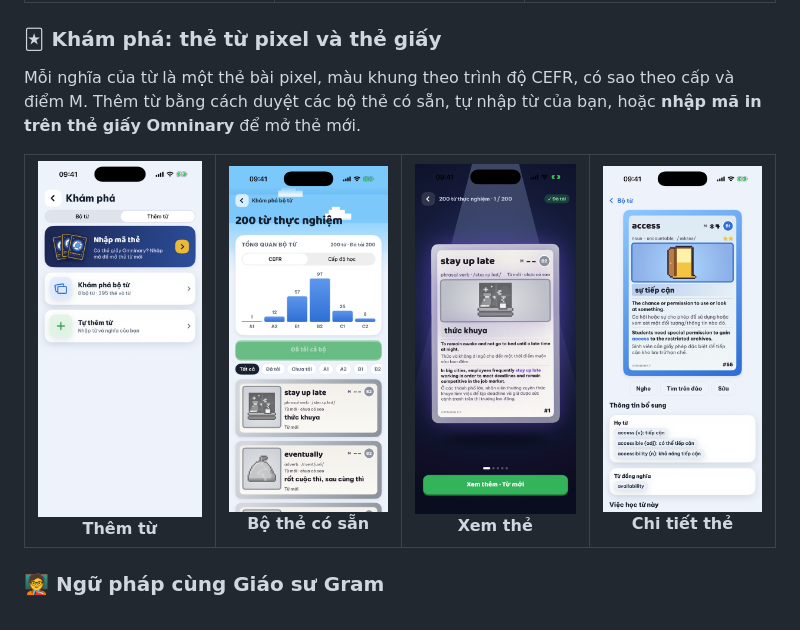
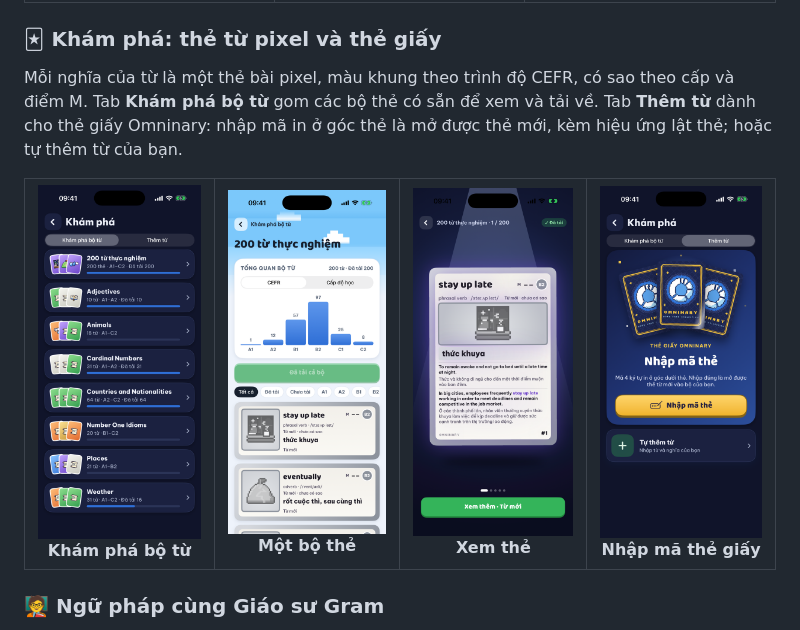
Before and after one commit to DiTan1606/Omninary, a Markdown page: README.md, the part around the change. GitHub-like rendering; pictures changed too: docs/images/explore-add.png, docs/images/explore-sets.png (added), docs/images/word-card.png (deleted).

```diff
--- a/README.md
+++ b/README.md
@@ -68,14 +68,14 @@ Tab **Ditandnary** cho thấy số từ ở mỗi cấp và lịch ôn cố đ
 
 ### 🃏 Khám phá: thẻ từ pixel và thẻ giấy
 
-Mỗi nghĩa của từ là một thẻ bài pixel, màu khung theo trình độ CEFR, có sao theo cấp và điểm M. Thêm từ bằng cách duyệt các bộ thẻ có sẵn, tự nhập từ của bạn, hoặc **nhập mã in trên thẻ giấy Omninary** để mở thẻ mới.
+Mỗi nghĩa của từ là một thẻ bài pixel, màu khung theo trình độ CEFR, có sao theo cấp và điểm M. Tab **Khám phá bộ từ** gom các bộ thẻ có sẵn để xem và tải về. Tab **Thêm từ** dành cho thẻ giấy Omninary: nhập mã in ở góc thẻ là mở được thẻ mới, kèm hiệu ứng lật thẻ; hoặc tự thêm từ của bạn.
 
 <table>
   <tr>
-    <td align="center"><img src="docs/images/explore-add.png" width="200"><br><b>Thêm từ</b></td>
-    <td align="center"><img src="docs/images/word-sets.png" width="200"><br><b>Bộ thẻ có sẵn</b></td>
+    <td align="center"><img src="docs/images/explore-sets.png" width="200"><br><b>Khám phá bộ từ</b></td>
+    <td align="center"><img src="docs/images/word-sets.png" width="200"><br><b>Một bộ thẻ</b></td>
     <td align="center"><img src="docs/images/card-stage.png" width="200"><br><b>Xem thẻ</b></td>
-    <td align="center"><img src="docs/images/word-card.png" width="200"><br><b>Chi tiết thẻ</b></td>
+    <td align="center"><img src="docs/images/explore-add.png" width="200"><br><b>Nhập mã thẻ giấy</b></td>
   </tr>
 </table>
 
```
Also changed, not shown: 5 other files.
